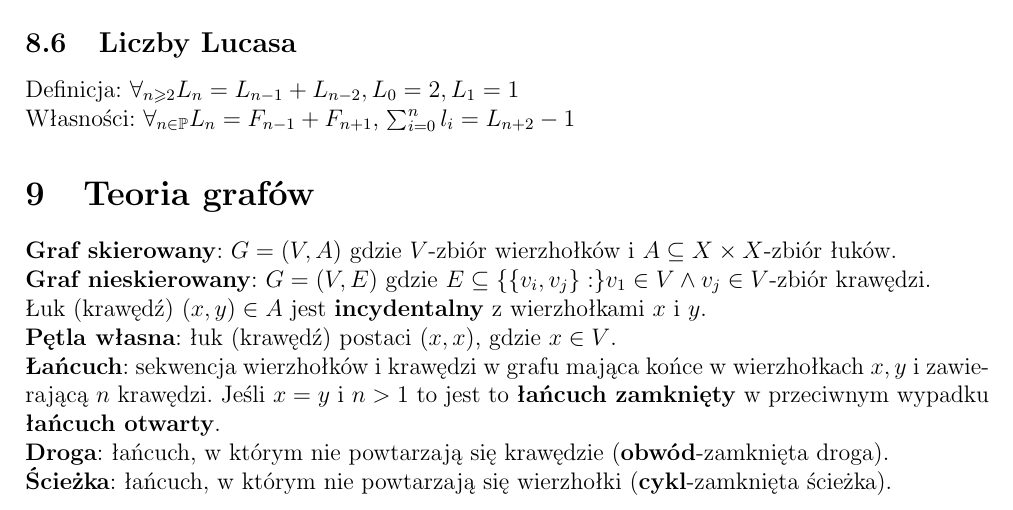
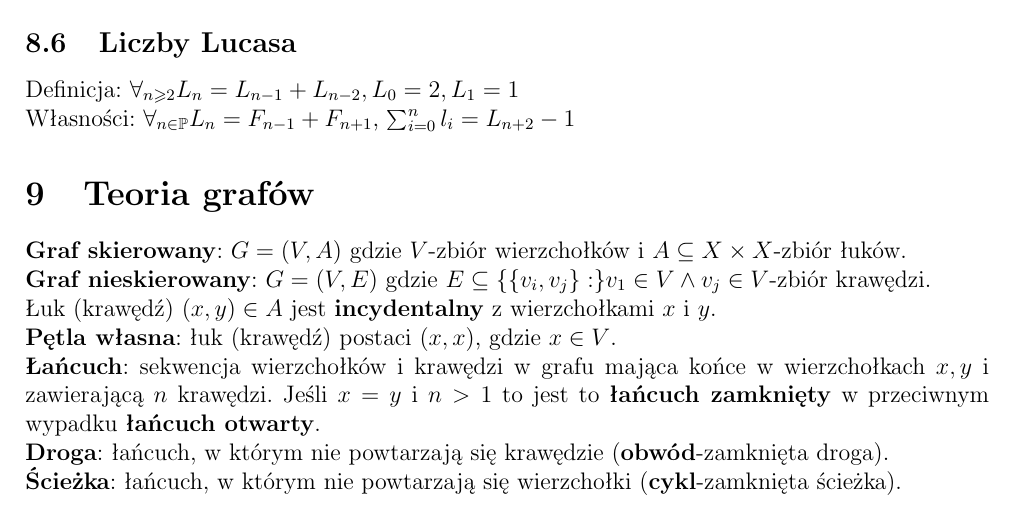
Before and after one commit to kasmar00/PUT-INF1-Notatki, a LaTeX paper (Dyskretna-kolokwium.tex): part of page 8 of 12, cut so that both start at the same text. Compiled offline with pdfLaTeX.

Commit message:
literowki

```diff
--- a/Dyskretna-kolokwium.tex
+++ b/Dyskretna-kolokwium.tex
@@ -276,13 +276,13 @@ Definicja: $\forall_{n\geq2} L_n=L_{n-1} +L_{n-2}, L_0=2, L_1=1$\\
 Własności: $\forall_{n\in\mathbb{P}} L_n=F_{n-1} +F_{n+1}$, $\sum_{i=0}^n l_i=L_{n+2}-1$
 
 \section{Teoria grafów}
-\textbf{Graf skierowany}: $G=(V,A)$ gdzie $V$-zbiór wierzhołków i $A\subseteq X\times X$-zbiór łuków.\\
+\textbf{Graf skierowany}: $G=(V,A)$ gdzie $V$-zbiór wierzchołków i $A\subseteq X\times X$-zbiór łuków.\\
 \textbf{Graf nieskierowany}: $G=(V,E)$ gdzie $E\subseteq \{\{v_i,v_j\}:\}v_1\in V \wedge v_j\in V$-zbiór krawędzi.\\
-Łuk (krawędź) $(x,y)\in A$ jest \textbf{incydentalny} z wierzhołkami $x$ i $y$.\\
+Łuk (krawędź) $(x,y)\in A$ jest \textbf{incydentalny} z wierzchołkami $x$ i $y$.\\
 \textbf{Pętla własna}: łuk (krawędź) postaci $(x,x)$, gdzie $x\in V$. \\
-\textbf{Łańcuch}: sekwencja wierzhołków i krawędzi w grafu mająca końce w wierzhołkach $x, y$ i zawierającą $n$ krawędzi. Jeśli $x=y$ i $n>1$ to jest to \textbf{łańcuch zamknięty} w przeciwnym wypadku \textbf{łańcuch otwarty}.\\
+\textbf{Łańcuch}: sekwencja wierzchołków i krawędzi w grafu mająca końce w wierzchołkach $x, y$ i zawierającą $n$ krawędzi. Jeśli $x=y$ i $n>1$ to jest to \textbf{łańcuch zamknięty} w przeciwnym wypadku \textbf{łańcuch otwarty}.\\
 \textbf{Droga}: łańcuch, w którym nie powtarzają się krawędzie (\textbf{obwód}-zamknięta droga).\\
-\textbf{Ścieżka}: łańcuch, w którym nie powtarzają się wierzhołki (\textbf{cykl}-zamknięta ścieżka).\\
+\textbf{Ścieżka}: łańcuch, w którym nie powtarzają się wierzchołki (\textbf{cykl}-zamknięta ścieżka).\\
 Jeżeli w grafie (nieskierowanym) istnieje droga między danymi wierzchołkami to istnieje też ścieżka między nimi.\\
 \textbf{Podgraf}: $G_1=(V_1,E_1)$ jest podgrafem $G=(V,E)$ jeżeli: $\emptyset \neq V_1 \wedge E_1 \subseteq E$, gdzie każda krawędź ze zbioru $E_1$ jest incydentalna z wierzchołkami ze zbioru $V_1$\\
 \textbf{Podgraf rozpinający}: jeśli $V_1=V$ \\
```
